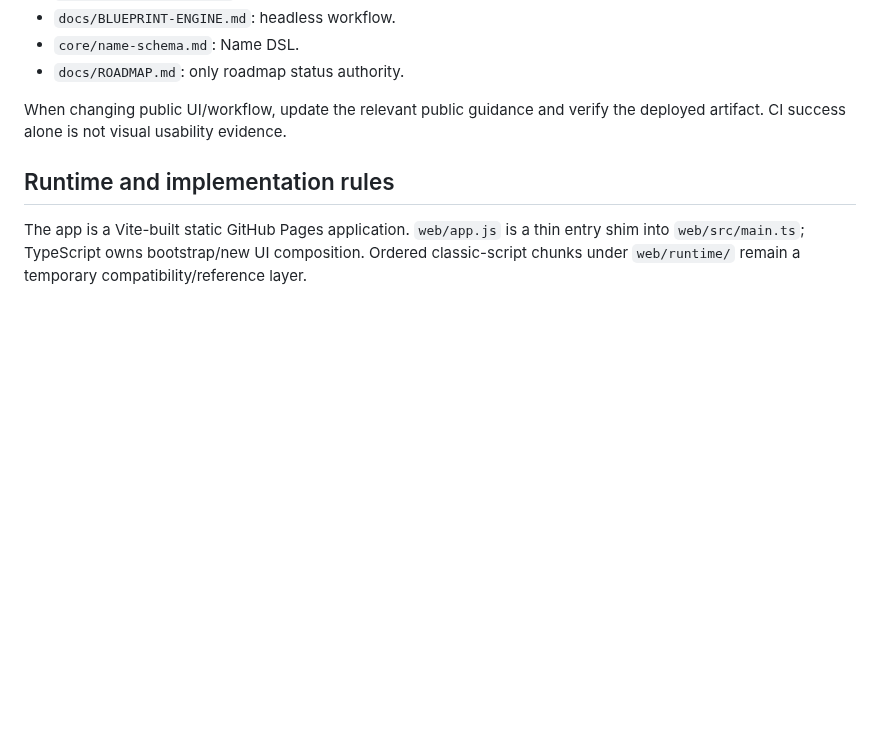
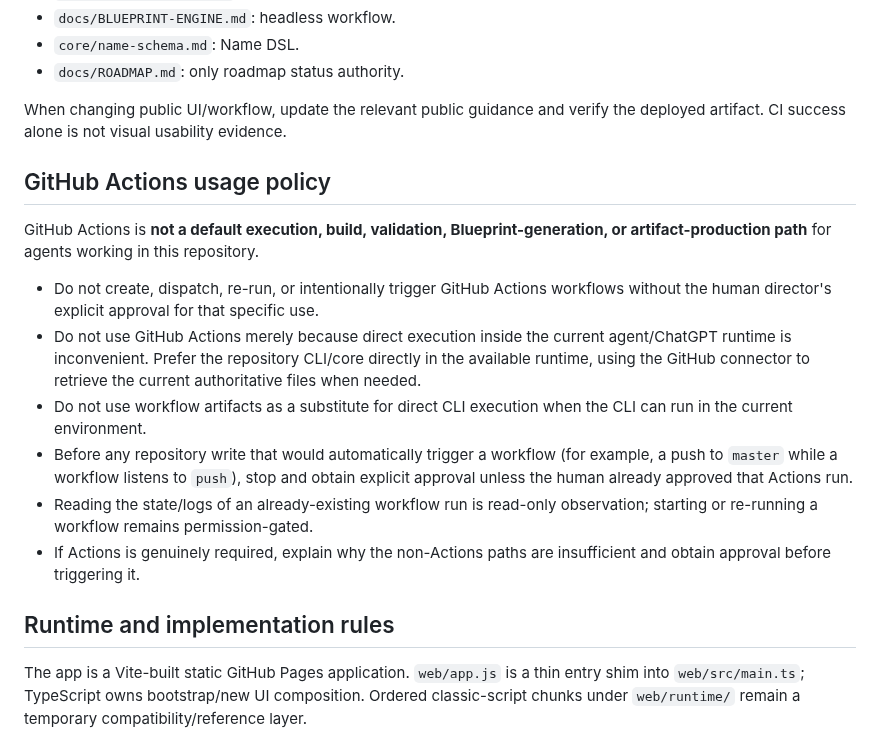
Before and after one commit to c-a-p-engineer/manga-blueprint-studio, a Markdown page: AGENTS.md, the part around the change. GitHub-like rendering; blank space fills up the shorter version.

Commit message:
policy: require approval before using GitHub Actions

```diff
--- a/AGENTS.md
+++ b/AGENTS.md
@@ -203,6 +203,17 @@ Documentation is shipped product contract.
 
 When changing public UI/workflow, update the relevant public guidance and verify the deployed artifact. CI success alone is not visual usability evidence.
 
+## GitHub Actions usage policy
+
+GitHub Actions is **not a default execution, build, validation, Blueprint-generation, or artifact-production path** for agents working in this repository.
+
+- Do not create, dispatch, re-run, or intentionally trigger GitHub Actions workflows without the human director's explicit approval for that specific use.
+- Do not use GitHub Actions merely because direct execution inside the current agent/ChatGPT runtime is inconvenient. Prefer the repository CLI/core directly in the available runtime, using the GitHub connector to retrieve the current authoritative files when needed.
+- Do not use workflow artifacts as a substitute for direct CLI execution when the CLI can run in the current environment.
+- Before any repository write that would automatically trigger a workflow (for example, a push to `master` while a workflow listens to `push`), stop and obtain explicit approval unless the human already approved that Actions run.
+- Reading the state/logs of an already-existing workflow run is read-only observation; starting or re-running a workflow remains permission-gated.
+- If Actions is genuinely required, explain why the non-Actions paths are insufficient and obtain approval before triggering it.
+
 ## Runtime and implementation rules
 
 The app is a Vite-built static GitHub Pages application. `web/app.js` is a thin entry shim into `web/src/main.ts`; TypeScript owns bootstrap/new UI composition. Ordered classic-script chunks under `web/runtime/` remain a temporary compatibility/reference layer.
```
